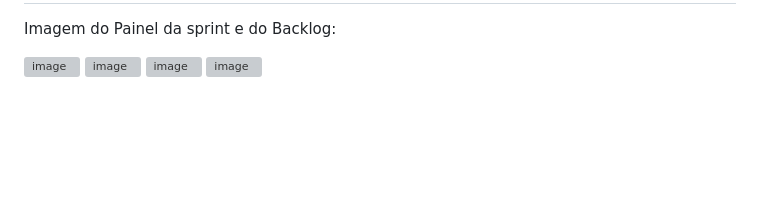
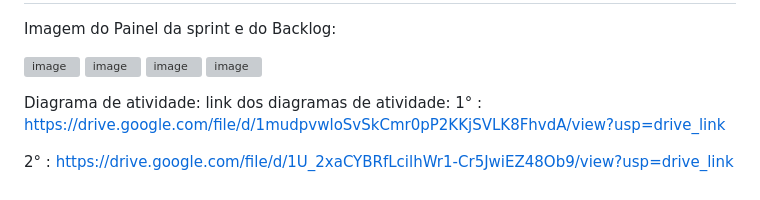
Before and after one commit to AndG087/Projeto-de-FDS, a Markdown page: README.md, the part around the change. GitHub-like rendering; blank space fills up the shorter version; grey boxes are pictures that could not be loaded.

```diff
--- a/README.md
+++ b/README.md
@@ -74,3 +74,9 @@ Imagem do Painel da sprint e do Backlog:
 ![image](https://github.com/AndG087/Projeto-de-FDS/assets/142419627/286a59ef-0e6c-4a9b-b1fe-3723e3ebdb70)
 ![image](https://github.com/AndG087/Projeto-de-FDS/assets/142419627/c4e8c287-08b4-42e4-bfed-ddf5a12f19a3)
 ![image](https://github.com/AndG087/Projeto-de-FDS/assets/142419627/28003044-4308-487b-bc97-7d96d1e66834)
+
+Diagrama de atividade:
+link dos diagramas de atividade:
+1° : https://drive.google.com/file/d/1mudpvwloSvSkCmr0pP2KKjSVLK8FhvdA/view?usp=drive_link
+
+2° :  https://drive.google.com/file/d/1U_2xaCYBRfLcilhWr1-Cr5JwiEZ48Ob9/view?usp=drive_link
```
